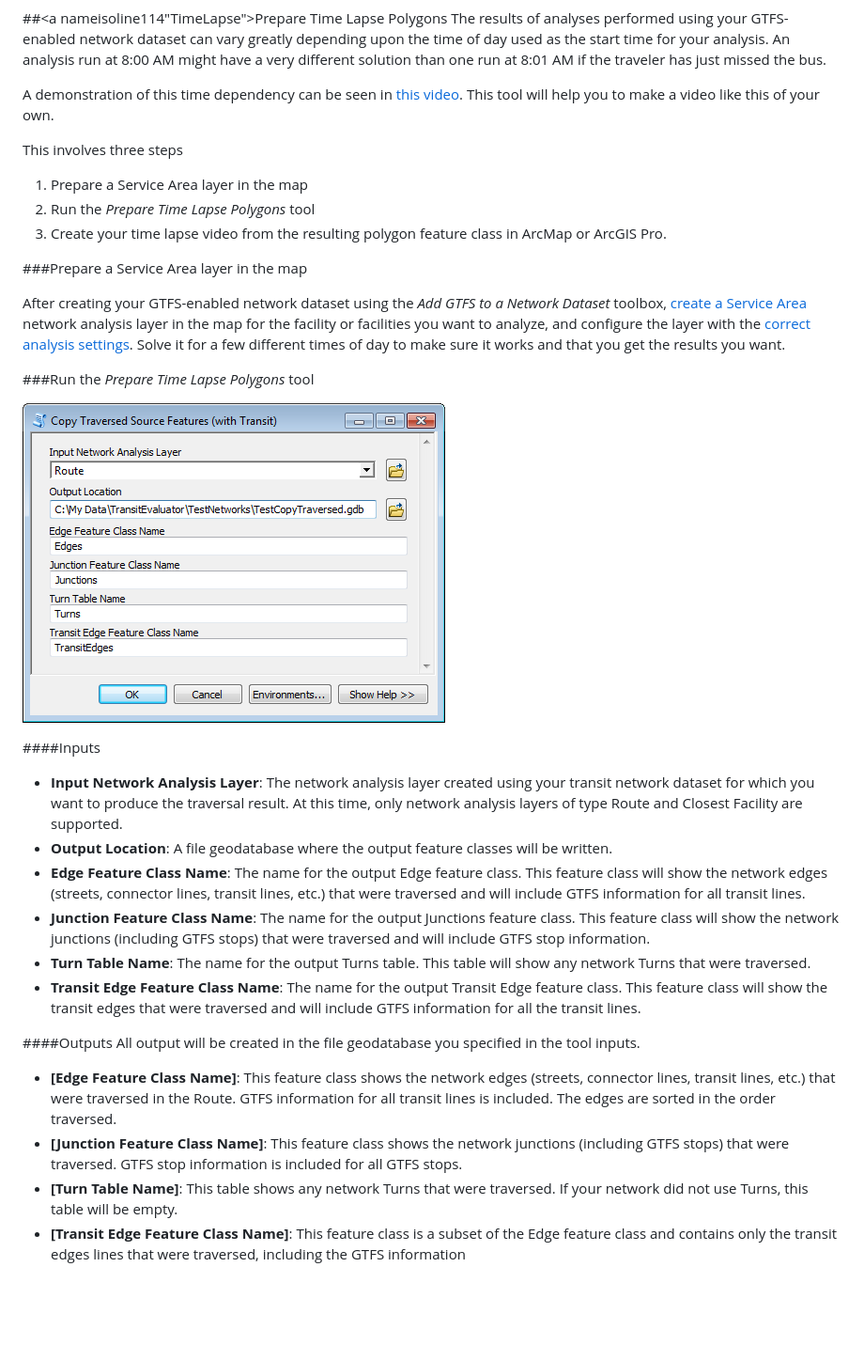
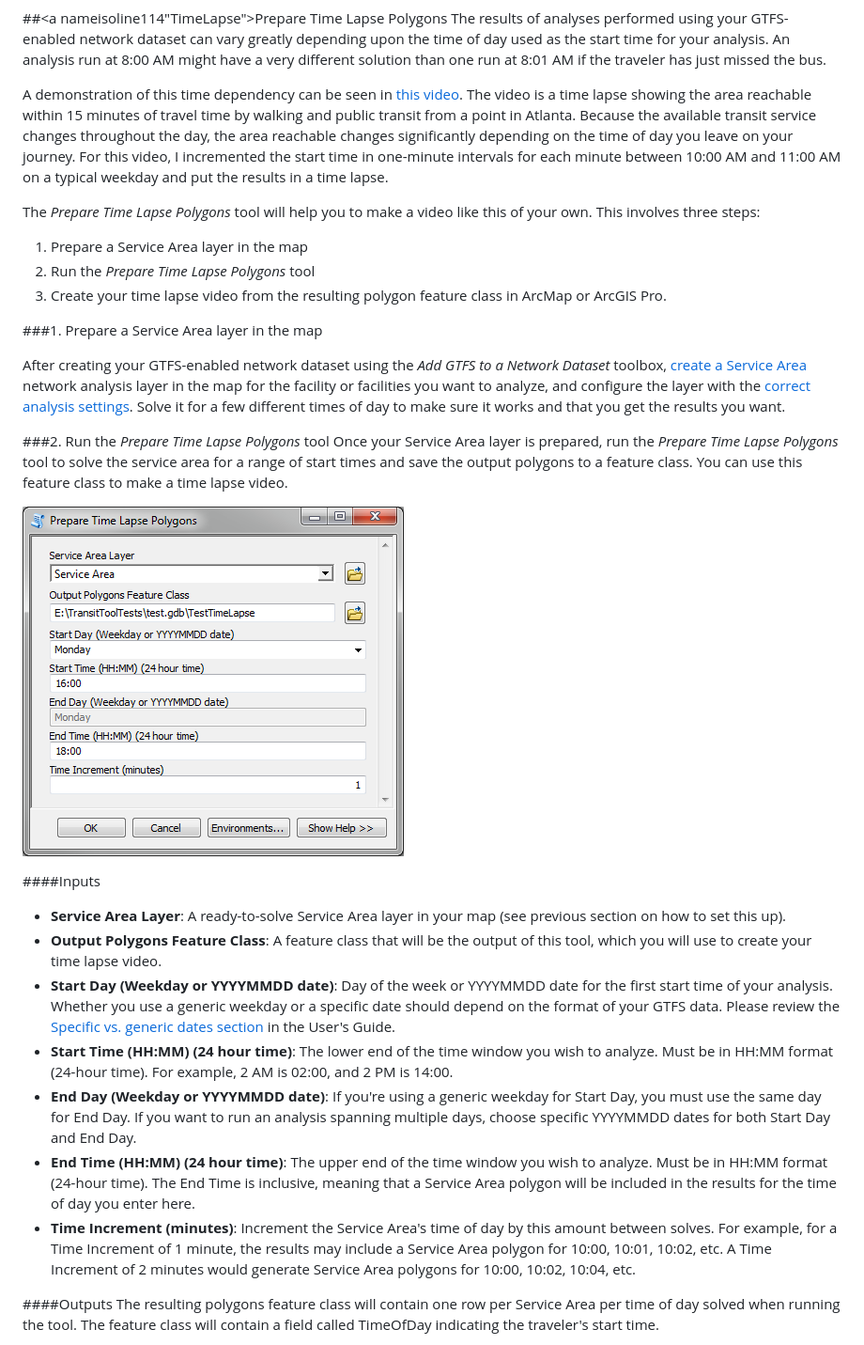
Before and after one commit to isoline114/public-transit-tools, a Markdown page: add-GTFS-to-a-network-dataset/UsersGuide_TransitAnalysisTools.md, the part around the change printed below. Shown: that part at 94% size. GitHub-like rendering; pictures changed too: add-GTFS-to-a-network-dataset/images/Screenshot_PrepareTimeLapsePolygons_Dialog.png (added); blank space fills up the shorter version.

```diff
--- a/add-GTFS-to-a-network-dataset/UsersGuide_TransitAnalysisTools.md
+++ b/add-GTFS-to-a-network-dataset/UsersGuide_TransitAnalysisTools.md
@@ -46,13 +46,13 @@ All output will be created in the file geodatabase you specified in the tool inp
 ##<a nameisoline114"TimeLapse"></a>Prepare Time Lapse Polygons
 The results of analyses performed using your GTFS-enabled network dataset can vary greatly depending upon the time of day used as the start time for your analysis.  An analysis run at 8:00 AM might have a very different solution than one run at 8:01 AM if the traveler has just missed the bus.
 
-A demonstration of this time dependency can be seen in [this video](https://youtu.be/tTSd6qJlans).  This tool will help you to make a video like this of your own.
+A demonstration of this time dependency can be seen in [this video](https://youtu.be/tTSd6qJlans).  The video is a time lapse showing the area reachable within 15 minutes of travel time by walking and public transit from a point in Atlanta. Because the available transit service changes throughout the day, the area reachable changes significantly depending on the time of day you leave on your journey. For this video, I incremented the start time in one-minute intervals for each minute between 10:00 AM and 11:00 AM on a typical weekday and put the results in a time lapse.
 
-This involves three steps
+The *Prepare Time Lapse Polygons* tool will help you to make a video like this of your own.  This involves three steps:
 
 1. Prepare a Service Area layer in the map
 2. Run the *Prepare Time Lapse Polygons* tool
 3. Create your time lapse video from the resulting polygon feature class in ArcMap or ArcGIS Pro.
 
-###Prepare a Service Area layer in the map
+###1. Prepare a Service Area layer in the map
 
@@ -60,20 +60,18 @@ After creating your GTFS-enabled network dataset using the *Add GTFS to a Networ
 
-###Run the *Prepare Time Lapse Polygons* tool
+###2. Run the *Prepare Time Lapse Polygons* tool
+Once your Service Area layer is prepared, run the *Prepare Time Lapse Polygons* tool to solve the service area for a range of start times and save the output polygons to a feature class.  You can use this feature class to make a time lapse video.
 
-![Screenshot of tool dialog](./images/Screenshot_CopyTraversedSourceFeaturesWithTransit_Dialog.png)
+![Screenshot of tool dialog](./images/Screenshot_PrepareTimeLapsePolygons_Dialog.png)
 
 ####Inputs
-* **Input Network Analysis Layer**: The network analysis layer created using your transit network dataset for which you want to produce the traversal result. At this time, only network analysis layers of type Route and Closest Facility are supported.
-* **Output Location**: A file geodatabase where the output feature classes will be written.
-* **Edge Feature Class Name**: The name for the output Edge feature class.  This feature class will show the network edges (streets, connector lines, transit lines, etc.) that were traversed and will include GTFS information for all transit lines.
-* **Junction Feature Class Name**: The name for the output Junctions feature class.  This feature class will show the network junctions (including GTFS stops) that were traversed and will include GTFS stop information.
-* **Turn Table Name**: The name for the output Turns table. This table will show any network Turns that were traversed.
-* **Transit Edge Feature Class Name**: The name for the output Transit Edge feature class.  This feature class will show the transit edges that were traversed and will include GTFS information for all the transit lines.
+* **Service Area Layer**: A ready-to-solve Service Area layer in your map (see previous section on how to set this up).
+* **Output Polygons Feature Class**: A feature class that will be the output of this tool, which you will use to create your time lapse video.
+* **Start Day (Weekday or YYYYMMDD date)**: Day of the week or YYYYMMDD date for the first start time of your analysis.  Whether you use a generic weekday or a specific date should depend on the format of your GTFS data.  Please review the [Specific vs. generic dates section](./AddGTFStoND_UsersGuide.html#Dates) in the User's Guide.
+* **Start Time (HH:MM) (24 hour time)**: The lower end of the time window you wish to analyze.  Must be in HH:MM format (24-hour time).  For example, 2 AM is 02:00, and 2 PM is 14:00.
+* **End Day (Weekday or YYYYMMDD date)**: If you're using a generic weekday for Start Day, you must use the same day for End Day.  If you want to run an analysis spanning multiple days, choose specific YYYYMMDD dates for both Start Day and End Day.
+* **End Time (HH:MM) (24 hour time)**: The upper end of the time window you wish to analyze.  Must be in HH:MM format (24-hour time).  The End Time is inclusive, meaning that a Service Area polygon will be included in the results for the time of day you enter here.
+* **Time Increment (minutes)**: Increment the Service Area's time of day by this amount between solves.  For example, for a Time Increment of 1 minute, the results may include a Service Area polygon for 10:00, 10:01, 10:02, etc.  A Time Increment of 2 minutes would generate Service Area polygons for 10:00, 10:02, 10:04, etc.
 
 ####Outputs
-All output will be created in the file geodatabase you specified in the tool inputs.
-* **[Edge Feature Class Name]**: This feature class shows the network edges (streets, connector lines, transit lines, etc.) that were traversed in the Route.  GTFS information for all transit lines is included.  The edges are sorted in the order traversed.
-* **[Junction Feature Class Name]**: This feature class shows the network junctions (including GTFS stops) that were traversed.  GTFS stop information is included for all GTFS stops.
-* **[Turn Table Name]**: This table shows any network Turns that were traversed.  If your network did not use Turns, this table will be empty.
-* **[Transit Edge Feature Class Name]**: This feature class is a subset of the Edge feature class and contains only the transit edges lines that were traversed, including the GTFS information
+The resulting polygons feature class will contain one row per Service Area per time of day solved when running the tool.  The feature class will contain a field called TimeOfDay indicating the traveler's start time.
 
```
Also changed, not shown: other parts of add-GTFS-to-a-network-dataset/UsersGuide_TransitAnalysisTools.md (+15 -2 lines), add-GTFS-to-a-network-dataset/TroubleshootingGuide.md (+3 -3 lines), add-GTFS-to-a-network-dataset/UsersGuide.md (+3 -3 lines).
